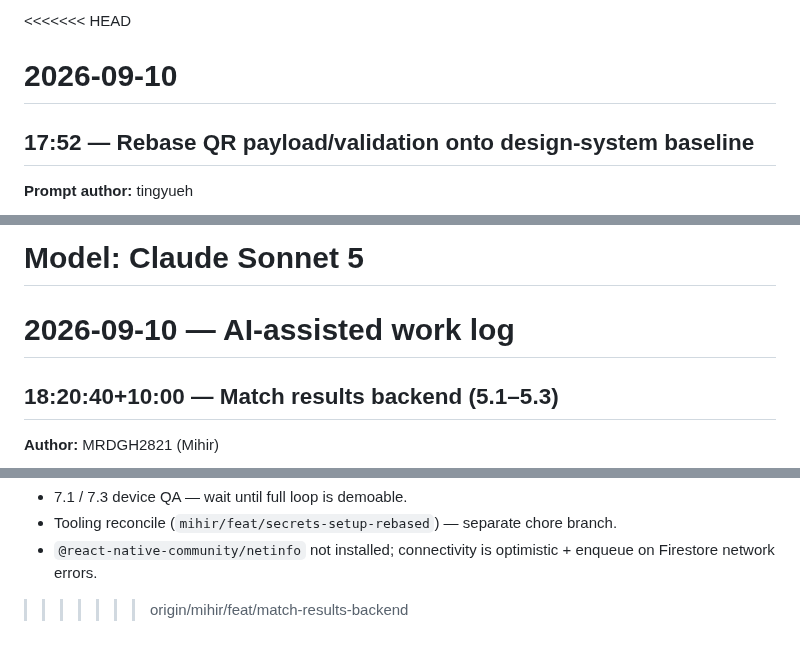
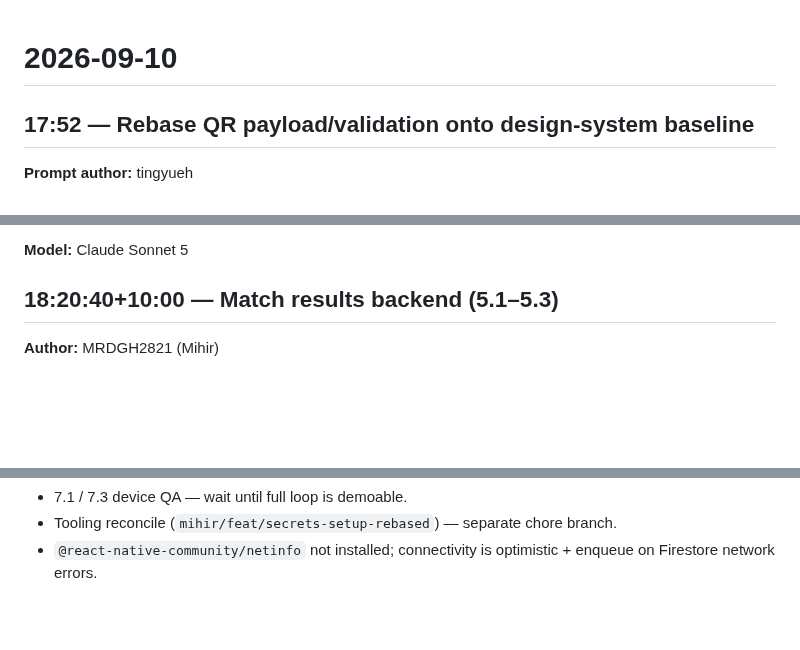
Before and after one commit to pix-l-crafters/pocket-draw, a Markdown page: .agents/logs/2026-09-10.md, 3 parts joined by grey strips. GitHub-like rendering; blank space fills up the shorter version.

Commit message:
fix: remove conflict markers from agent work log
Co-authored-by: Composer via Cursor <cursoragent@cursor.com>

```diff
--- a/.agents/logs/2026-09-10.md
+++ b/.agents/logs/2026-09-10.md
@@ -1,4 +1,3 @@
-<<<<<<< HEAD
 # 2026-09-10
 
 ## 17:52 — Rebase QR payload/validation onto design-system baseline
@@ -64,8 +63,6 @@ the rebased QR payload/validation work.
   "qrcode" to the dictionary).
 
 **Model:** Claude Sonnet 5
-=======
-# 2026-09-10 — AI-assisted work log
 
 ## 18:20:40+10:00 — Match results backend (5.1–5.3)
 
@@ -88,4 +85,3 @@ the rebased QR payload/validation work.
 - 7.1 / 7.3 device QA — wait until full loop is demoable.
 - Tooling reconcile (`mihir/feat/secrets-setup-rebased`) — separate chore branch.
 - `@react-native-community/netinfo` not installed; connectivity is optimistic + enqueue on Firestore network errors.
->>>>>>> origin/mihir/feat/match-results-backend
```
